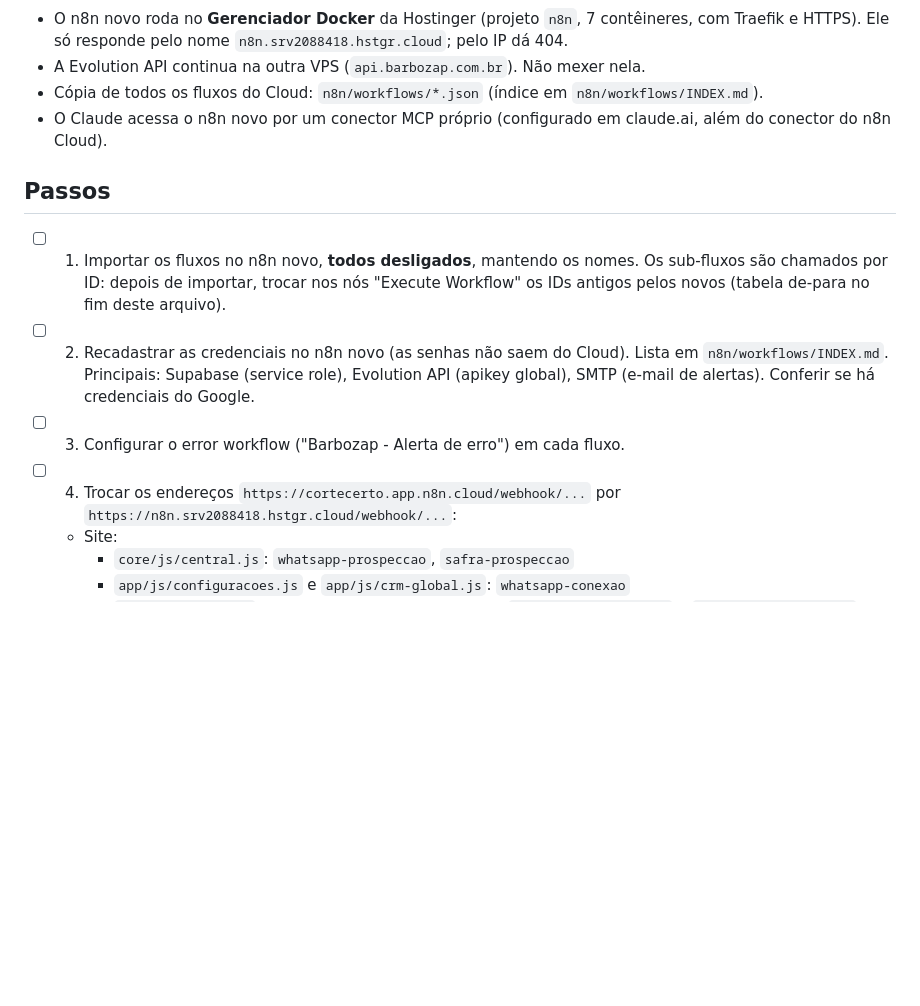
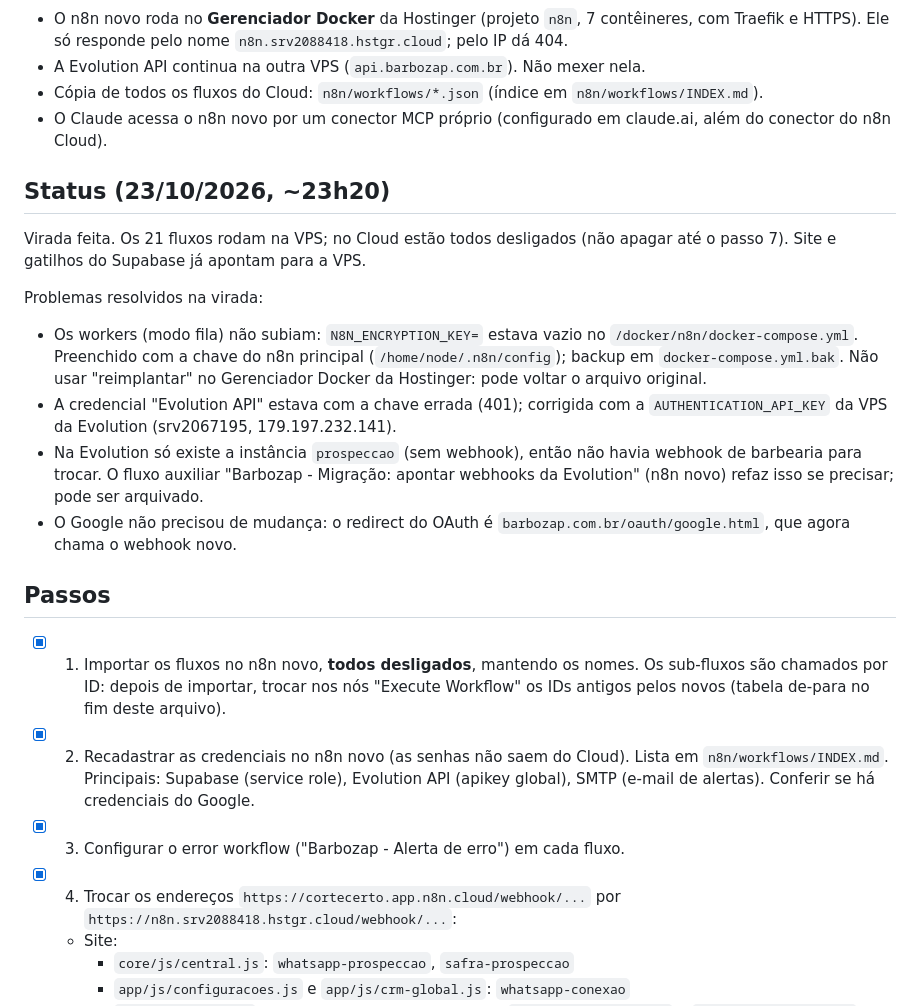
Before and after one commit to Thorfj/corte-certo, a Markdown page: n8n/MIGRACAO.md, the part around one of its changes. GitHub-like rendering; blank space fills up the shorter version.

Commit message:
n8n: registra a virada para a VPS no roteiro
Co-Authored-By: Claude Opus 5.5 <noreply@anthropic.com>
Claude-Session: https://claude.ai/code/session_012SnUtmGYUPaLcrH32Ajmvn

```diff
--- a/n8n/MIGRACAO.md
+++ b/n8n/MIGRACAO.md
@@ -18,16 +18,34 @@ clientes. A versão hospedada na VPS não tem limite de execuções.
 - O Claude acessa o n8n novo por um conector MCP próprio (configurado em claude.ai, além do
   conector do n8n Cloud).
 
+## Status (23/10/2026, ~23h20)
+
+Virada feita. Os 21 fluxos rodam na VPS; no Cloud estão todos desligados (não apagar
+até o passo 7). Site e gatilhos do Supabase já apontam para a VPS.
+
+Problemas resolvidos na virada:
+- Os workers (modo fila) não subiam: `N8N_ENCRYPTION_KEY=` estava vazio no
+  `/docker/n8n/docker-compose.yml`. Preenchido com a chave do n8n principal
+  (`/home/node/.n8n/config`); backup em `docker-compose.yml.bak`. Não usar "reimplantar"
+  no Gerenciador Docker da Hostinger: pode voltar o arquivo original.
+- A credencial "Evolution API" estava com a chave errada (401); corrigida com a
+  `AUTHENTICATION_API_KEY` da VPS da Evolution (srv2067195, 179.197.232.141).
+- Na Evolution só existe a instância `prospeccao` (sem webhook), então não havia webhook de
+  barbearia para trocar. O fluxo auxiliar "Barbozap - Migração: apontar webhooks da Evolution"
+  (n8n novo) refaz isso se precisar; pode ser arquivado.
+- O Google não precisou de mudança: o redirect do OAuth é `barbozap.com.br/oauth/google.html`,
+  que agora chama o webhook novo.
+
 ## Passos
 
-- [ ] 1. Importar os fluxos no n8n novo, **todos desligados**, mantendo os nomes.
+- [x] 1. Importar os fluxos no n8n novo, **todos desligados**, mantendo os nomes.
       Os sub-fluxos são chamados por ID: depois de importar, trocar nos nós
       "Execute Workflow" os IDs antigos pelos novos (tabela de-para no fim deste arquivo).
-- [ ] 2. Recadastrar as credenciais no n8n novo (as senhas não saem do Cloud). Lista em
+- [x] 2. Recadastrar as credenciais no n8n novo (as senhas não saem do Cloud). Lista em
       `n8n/workflows/INDEX.md`. Principais: Supabase (service role), Evolution API (apikey
       global), SMTP (e-mail de alertas). Conferir se há credenciais do Google.
-- [ ] 3. Configurar o error workflow ("Barbozap - Alerta de erro") em cada fluxo.
-- [ ] 4. Trocar os endereços `https://cortecerto.app.n8n.cloud/webhook/...` por
+- [x] 3. Configurar o error workflow ("Barbozap - Alerta de erro") em cada fluxo.
+- [x] 4. Trocar os endereços `https://cortecerto.app.n8n.cloud/webhook/...` por
       `https://n8n.srv2088418.hstgr.cloud/webhook/...`:
   - Site:
     - `core/js/central.js`: `whatsapp-prospeccao`, `safra-prospeccao`
```
Also changed, not shown: other parts of n8n/MIGRACAO.md (+1 -1 lines).
